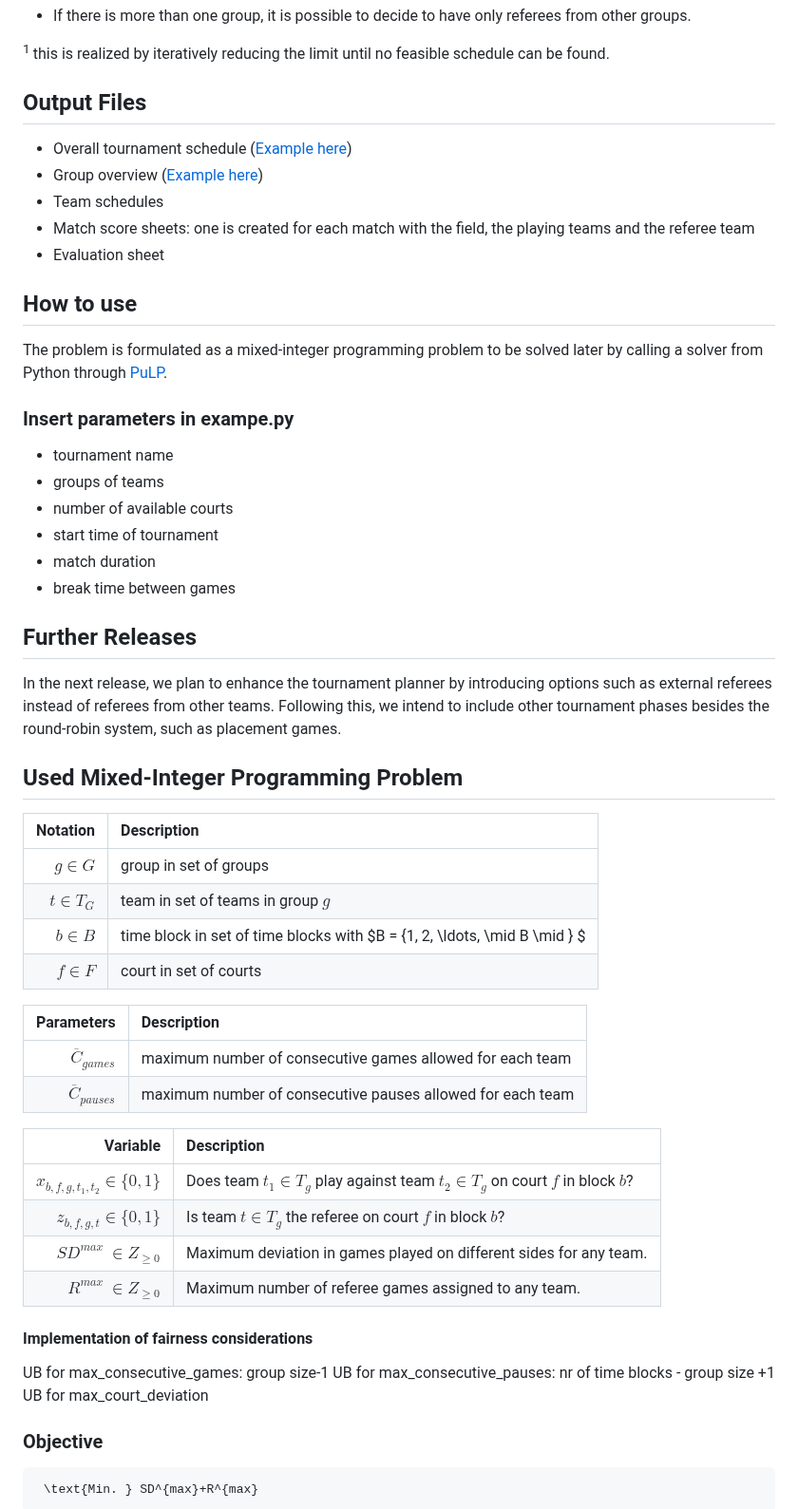
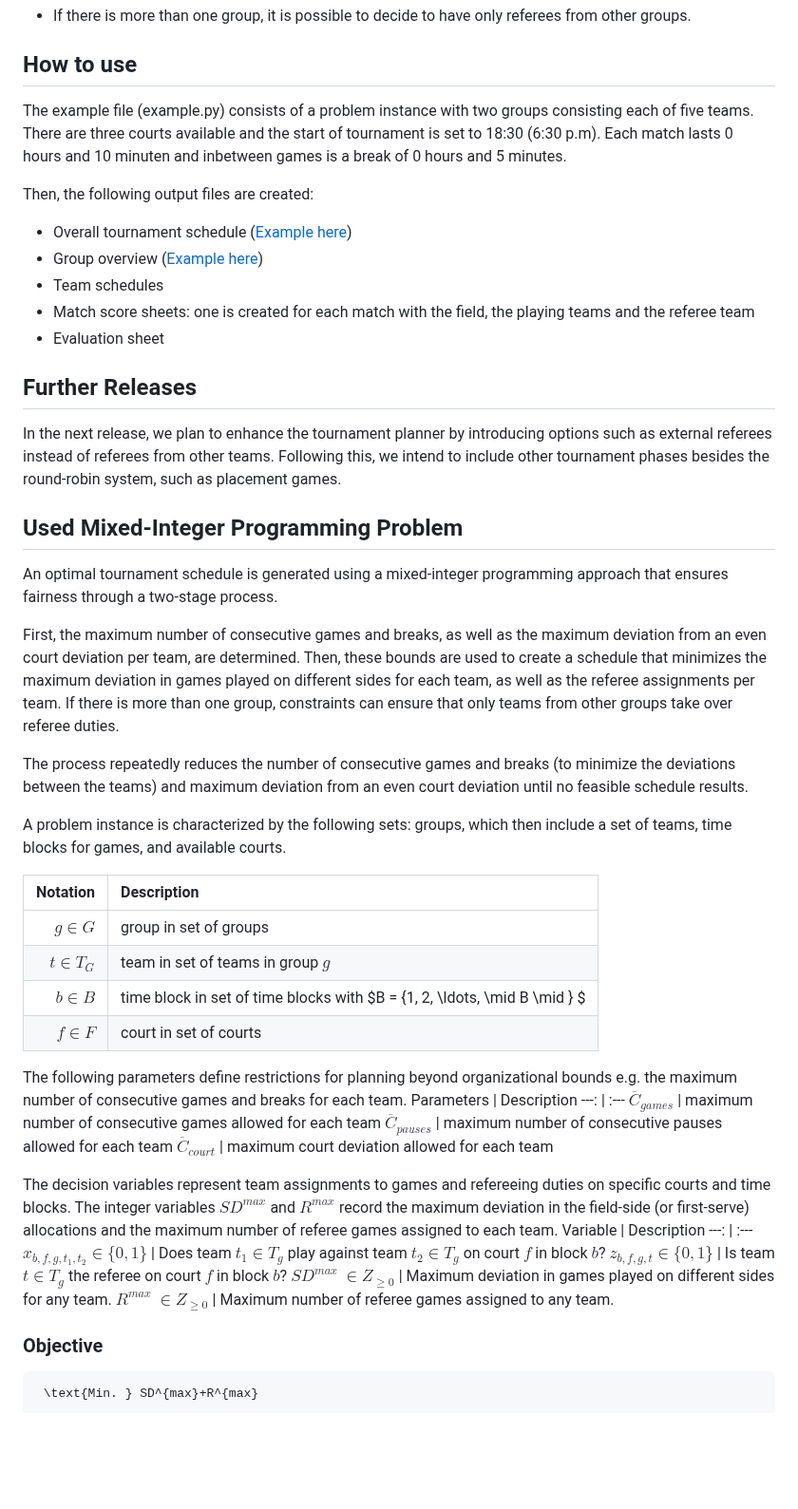
Before and after one commit to fm-or/tournament-planner, a Markdown page: README.md, the part around one of its changes. Shown at 95% size. Rendered like a GitHub page; blank space fills up the shorter version.

````diff
--- a/README.md
+++ b/README.md
@@ -12,8 +12,10 @@ This tournament planner is a tool for organizing single-day round-robin tourname
 - If there is more than one group, it is possible to decide to have only referees from other groups.
 
-<sup> 1 </sup> this is realized by iteratively reducing the limit until no feasible schedule can be found.
 
-## Output Files
+## How to use
+The example file (example.py) consists of a problem instance with two groups consisting each of five teams. There are three courts available and the start of tournament is set to 18:30 (6:30 p.m). Each match lasts 0 hours and 10 minuten and inbetween games is a break of 0 hours and 5 minutes.
+
+Then, the following output files are created:
 - Overall tournament schedule ([Example here](latex/schedule.pdf))
 - Group overview ([Example here](latex/groups.pdf))
 - Team schedules
@@ -21,22 +23,18 @@ This tournament planner is a tool for organizing single-day round-robin tourname
 - Evaluation sheet
 
 
-## How to use
-The problem is formulated as a mixed-integer programming problem to be solved later by calling a solver from Python through [PuLP](https://github.com/coin-or/pulp).
-
-### Insert parameters in exampe.py
-- tournament name
-- groups of teams
-- number of available courts
-- start time of tournament
-- match duration
-- break time between games
-
-
 ## Further Releases
 In the next release, we plan to enhance the tournament planner by introducing options such as external referees instead of referees from other teams.  Following this, we intend to include other tournament phases besides the round-robin system, such as placement games.
 
 ## Used Mixed-Integer Programming Problem
+An optimal tournament schedule is generated using a mixed-integer programming approach that ensures fairness through a two-stage process.
+
+First, the maximum number of consecutive games and breaks, as well as the maximum deviation from an even court deviation per team, are determined. Then, these bounds are used to create a schedule that minimizes the maximum deviation in games played on different sides for each team, as well as the referee assignments per team. If there is more than one group, constraints can ensure that only teams from other groups take over referee duties.
+
+The process repeatedly reduces the number of consecutive games and breaks (to minimize the deviations between the teams) and maximum deviation from an even court deviation until no feasible schedule results.
+
+A problem instance is characterized by the following sets: groups, which then include a set of teams, time blocks for games, and available courts.
+
 Notation | Description
 ---: | :---
 $g \in G$ | group in set of groups
@@ -44,12 +42,16 @@ $t \in T_G$ | team in set of teams in group $g$
 $b \in B$ | time block in set of time blocks with $B = \{1, 2, \ldots,  \mid B \mid \} $
 $f \in F$ | court in set of courts
 
+
+The following parameters define restrictions for planning beyond organizational bounds e.g.  the maximum number of consecutive games and breaks for each team.
 Parameters | Description
 ---: | :---
 $\overline{C}_{games}$ | maximum number of consecutive games allowed for each team
 $\overline{C}_{pauses}$ | maximum number of consecutive pauses allowed for each team
+$\overline{C}_{court}$ | maximum court deviation allowed for each team
 
 
+The decision variables represent team assignments to games and refereeing duties on specific courts and time blocks. The integer variables $SD^{max}$ and $R^{max}$ record the maximum deviation in the field-side (or first-serve) allocations and the maximum number of referee games assigned to each team.
 Variable | Description
 ---: | :---
 $x_{b, f, g, t_1, t_2} \in \lbrace 0, 1\rbrace$ | Does team $t_1 \in T_g$ play against team $t_2 \in T_g$ on court $f$ in block $b$?
@@ -58,11 +60,6 @@ $SD^{max}$ $\in Z_{\geq 0}$ | Maximum deviation in games played on different sid
 $R^{max}$ $\in Z_{\geq 0}$ | Maximum number of referee games assigned to any team.
 
 
-#### Implementation of fairness considerations
-
-UB for max_consecutive_games: group size-1
-UB for max_consecutive_pauses: nr of time blocks - group size +1
-UB for max_court_deviation
 
 ### Objective
 ```math
````
Also changed, not shown: other parts of README.md (+16 -14 lines).
